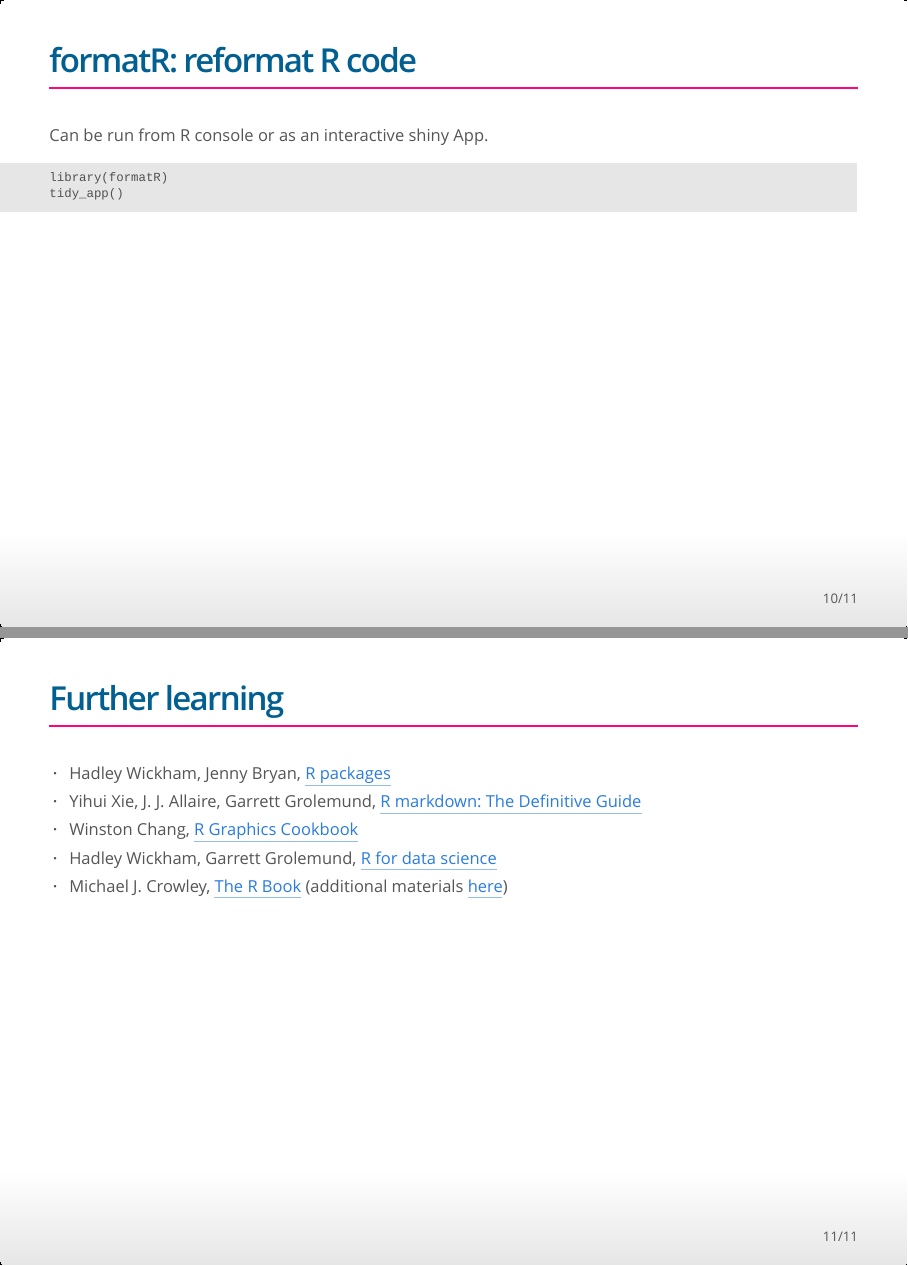
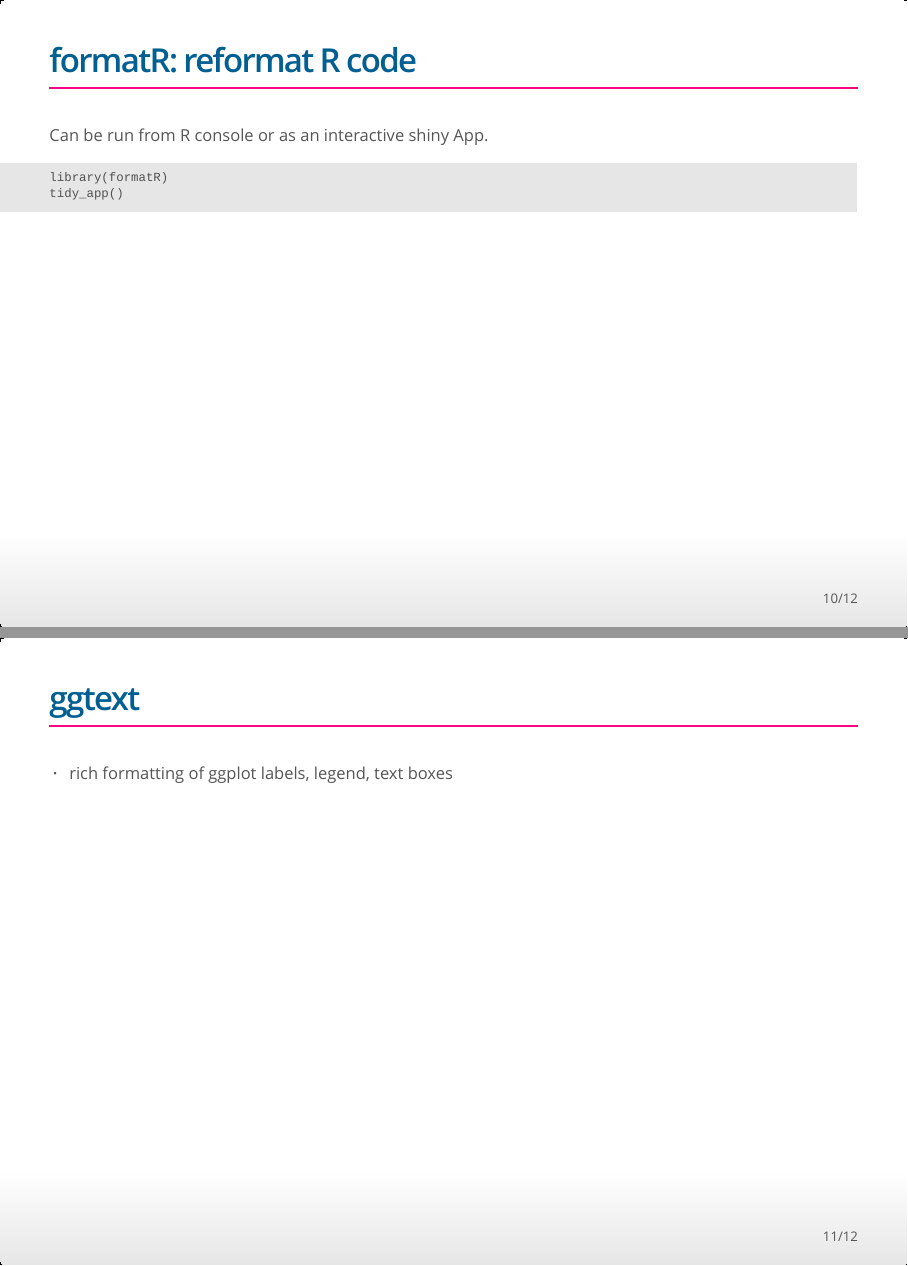
Before and after one commit to january3/Radvanced2022, an R Markdown document (Lectures/cool_packages.rmd): pages 10 and 11 of 11 before the commit and pages 10 and 11 of 12 after it, joined at a grey line. The pictures show the output file Lectures/cool_packages.html that the author committed with the source, opened offline.

Commit message:
updated cool packages

````diff
--- a/Lectures/cool_packages.rmd
+++ b/Lectures/cool_packages.rmd
@@ -99,6 +99,9 @@
 tidy_app()
 ```
 
+## ggtext
+
+ * rich formatting of ggplot labels, legend, text boxes
 
 
 ## Further learning
````
Also changed, not shown: Lectures/cool_packages.html.
